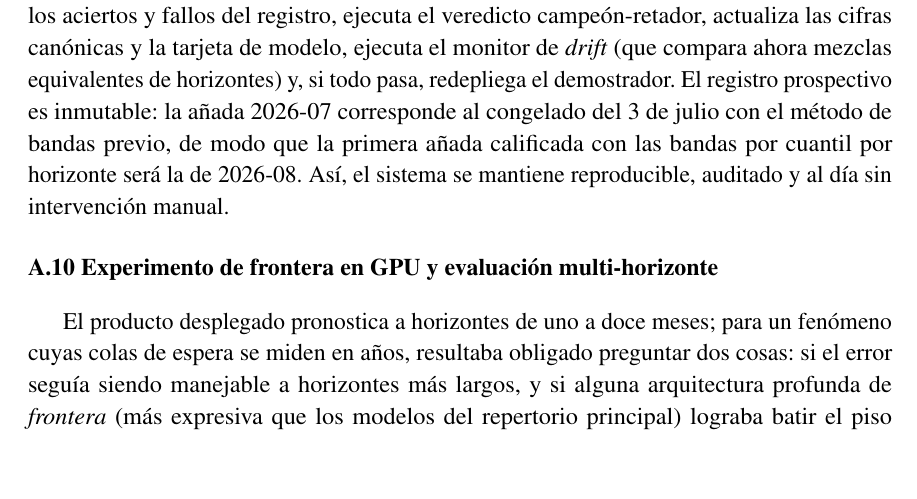
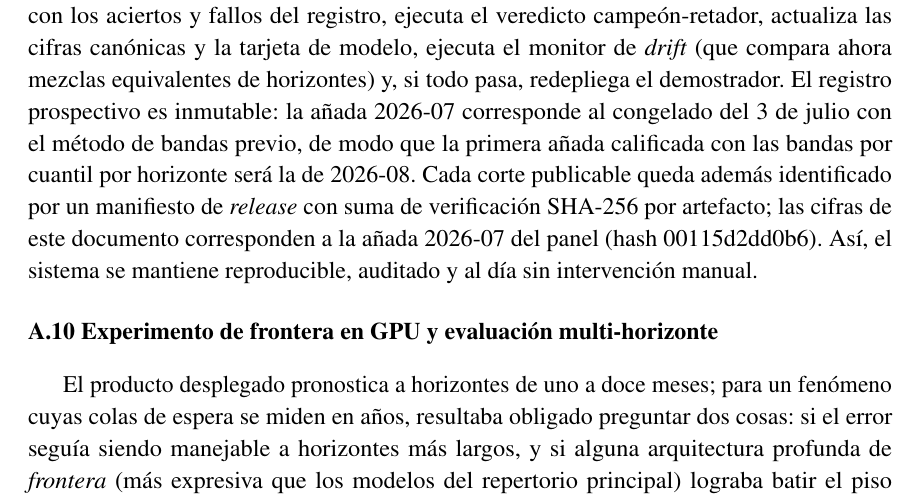
Before and after one commit to UACJ-MIAAD/VisaPredictAI_LaTeX, a LaTeX thesis (reports/latex/ProyectoI_VisaPredictAI.tex, which reads reports/latex/key_facts.tex): part of page 92 of 96, cut so that both start at the same text, the shorter picture padded with empty space. Compiled offline with pdfLaTeX.

Commit message:
feat(facts): H2/H3 — namespaced facts v2 (additive) + provenance everywhere
H2: key_facts.json gains a v2 view — every flat fact routed into
exactly one namespace (data/eda/model/backfill/prospective/governance)
and annotated with unit, population, source and vintage; the scored
prospective facts live under 'backfill' (A1-honest naming) and the
zero live pairs is a first-class fact under 'prospective' (new flat
key from the A4 decision file, wired as a DVC dep). The flat v1
interface is untouched (dual-read; rollback = drop 'v2'); the macro
emitter now skips dicts (a nested dict produced a garbage \newcommand
that would have broken the Overleaf \input). Six contract tests pin
the equivalence. Zero canonical values changed (additions only). The
hand-built tables item stays deferred to tracked pendiente #27.

H3: provenance declared by every artifact class — model card (release
in force at generation + pipeline_run_id + vintage), EDA/FE PDFs in ES
and EN (machine-readable Keywords: vintage, panel hash, git, run —
extending the existing tested k=v block), the thesis (A.9 sentence
citing \factPanelVintage/\factPanelHashShort and the content-addressed
release manifest), and the web (footer shows the served cut from the
B2 state file — web commit lands separately). Release regenerated over
the refreshed artifacts. 327 tests green; guardian and contracts OK.

```diff
--- a/reports/latex/ProyectoI_VisaPredictAI.tex
+++ b/reports/latex/ProyectoI_VisaPredictAI.tex
@@ -3231,7 +3231,10 @@ ejecuta el monitor de \textit{drift} (que compara ahora mezclas equivalentes de
 horizontes) y, si todo pasa, redepliega el demostrador. El registro prospectivo es
 inmutable: la a\~nada 2026-07 corresponde al congelado del 3 de julio con el m\'etodo de
 bandas previo, de modo que la primera a\~nada calificada con las bandas por cuantil por
-horizonte ser\'a la de 2026-08. As\'i, el sistema se
+horizonte ser\'a la de 2026-08. Cada corte publicable queda adem\'as identificado por un
+manifiesto de \textit{release} con suma de verificaci\'on SHA-256 por artefacto; las
+cifras de este documento corresponden a la a\~nada \factPanelVintage{} del panel
+(hash \factPanelHashShort). As\'i, el sistema se
 mantiene reproducible, auditado y al d\'ia sin intervenci\'on manual.
 
 \section{A.10 Experimento de frontera en GPU y evaluación multi-horizonte}
--- a/reports/latex/key_facts.tex
+++ b/reports/latex/key_facts.tex
@@ -57,3 +57,6 @@
 \newcommand{\factAciCoverageFad}{0.92}
 \newcommand{\factAciCoverageDff}{0.95}
 \newcommand{\factNaiveOneFadHoldoutWins}{24}
+\newcommand{\factPanelVintage}{2026-07}
+\newcommand{\factPanelHashShort}{00115d2dd0b6}
+\newcommand{\factLivePairsScored}{0}
```
Also changed, not shown: reports/latex/Figures/eda3_g01_panel.pdf, reports/latex/Figures/eda3_g04_retros.pdf, reports/latex/Figures/eda3_g05_brecha.pdf, reports/latex/Figures/eda3_g07_leadlag.pdf, reports/latex/Figures/eda3_g10_dv.pdf, reports/latex/Figures/eda3_g11_completitud.pdf, reports/latex/Figures/fe_calendar.pdf, reports/latex/Figures/fe_differencing.pdf, reports/latex/Figures/fe_gaps.pdf, reports/latex/Figures/fe_importance.pdf, reports/latex/Figures/fe_parser.pdf, reports/latex/Figures/fe_pipeline.pdf, reports/latex/Figures/fe_regime.pdf.
